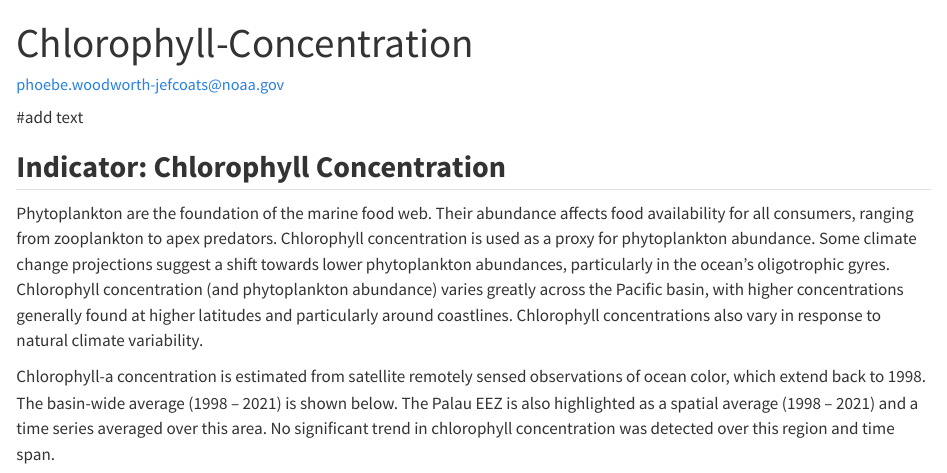
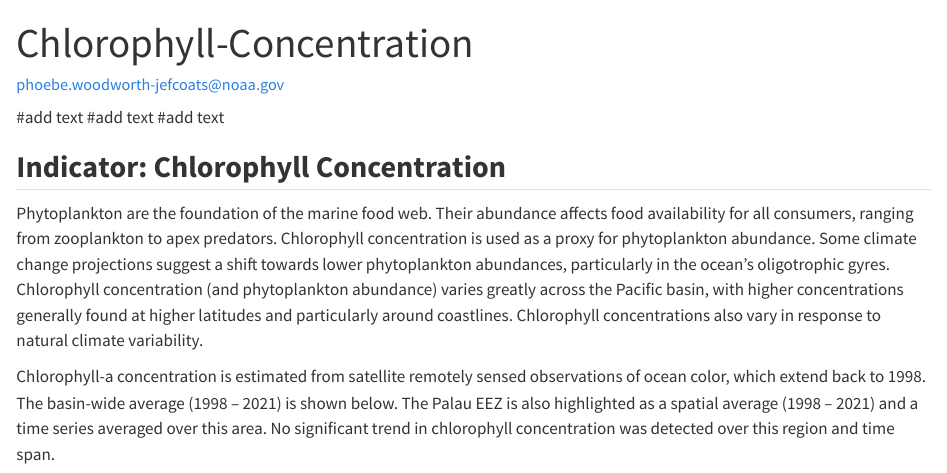
Before and after one commit to DaisyShi19/test, a Quarto document (01-Chlorophyll-Concentration.qmd): the page in a window 1100 px wide, from its top. Rendered offline with R 4.5, knitr and Pandoc in place of Quarto, with nearby package versions; drawn as R Markdown's standard HTML page in place of the format the file asks for; some code elsewhere in the file could not run offline.

Commit message:
modified text

````diff
--- a/01-Chlorophyll-Concentration.qmd
+++ b/01-Chlorophyll-Concentration.qmd
@@ -8,7 +8,8 @@ format:
 
 
 #add text
-
+#add text
+#add text
 
 ```{r}
 #| include: false
````
